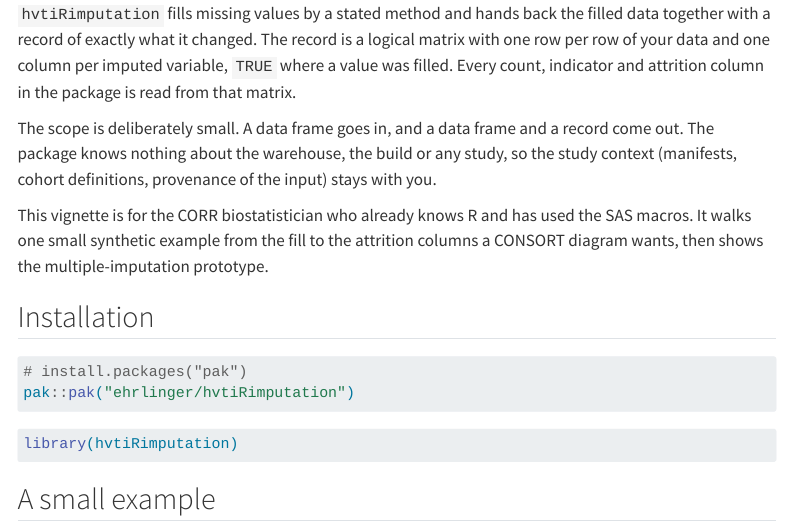
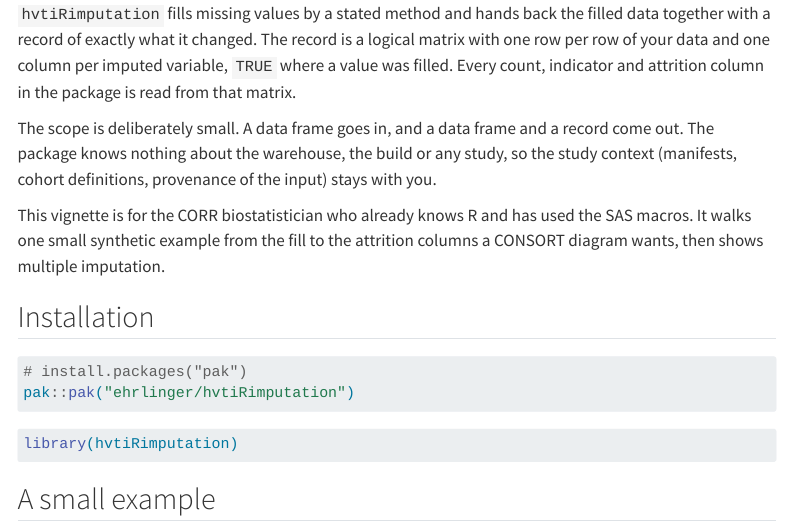
Before and after one commit to ehrlinger/hvtiRimputation, a Quarto document (vignettes/hvtiRimputation.qmd): the page in a window 1100 px wide, from 330 px down. Rendered offline with R 4.5, knitr and Pandoc in place of Quarto, with nearby package versions; some code elsewhere in the file could not run offline; menus at the side of the page are left out.

Commit message:
docs: impute_mean() help and vignette intro no longer call multiple imputation unbuilt
Co-Authored-By: Claude Opus 5.5 <noreply@anthropic.com>

```diff
--- a/vignettes/hvtiRimputation.qmd
+++ b/vignettes/hvtiRimputation.qmd
@@ -40,8 +40,8 @@
 
 This vignette is for the CORR biostatistician who already knows R and has
 used the SAS macros. It walks one small synthetic example from the fill to the
-attrition columns a CONSORT diagram wants, then shows the multiple-imputation
-prototype.
+attrition columns a CONSORT diagram wants, then shows multiple
+imputation.
 
 ## Installation
 
```
Also changed, not shown: R/impute-mean.R (+5 -5 lines), 1 other file.
